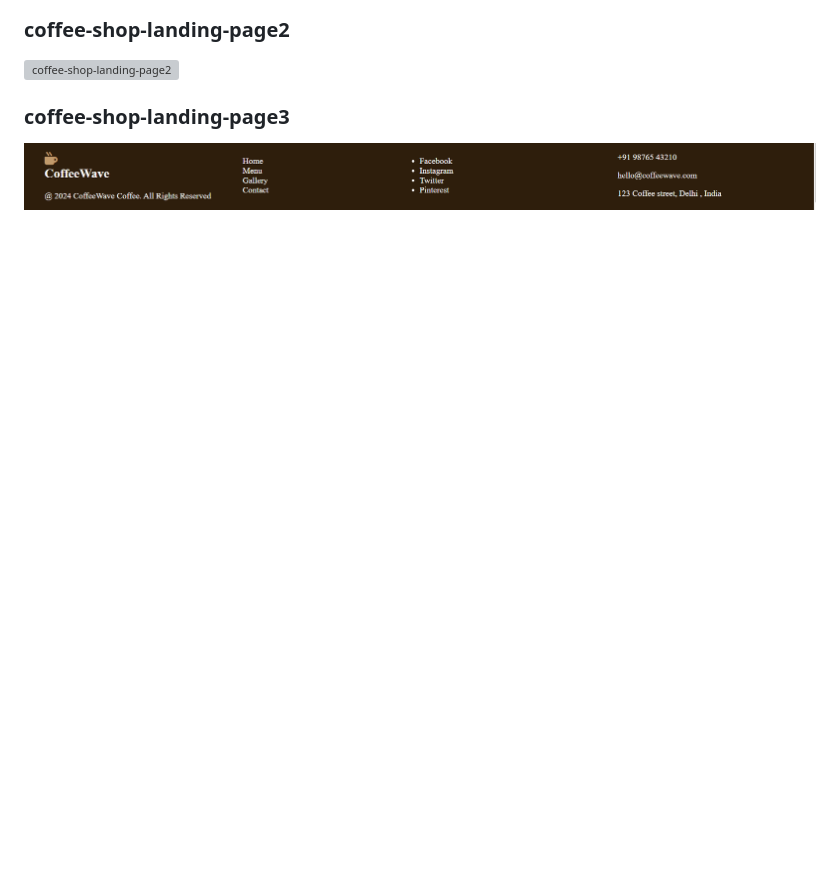
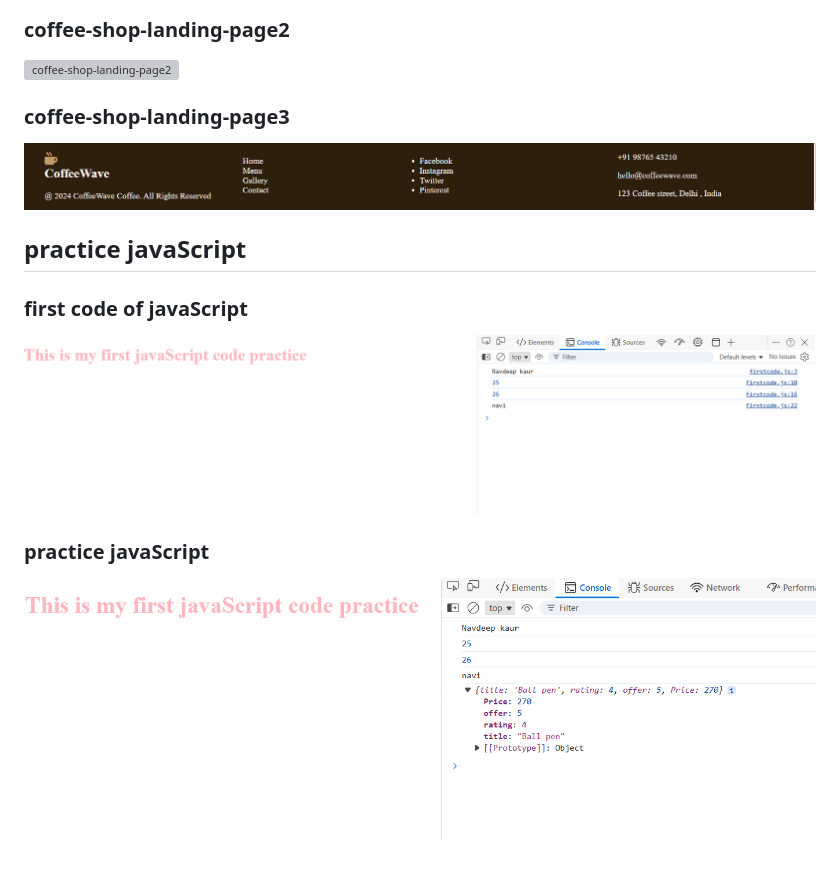
Before and after one commit to navdeep263-wq/web-development-projects, a Markdown page: README.md, the part around the change. Drawn GitHub-style; pictures changed too: screenshots/firstcode.png (added), screenshots/practicejs.png (added); blank space fills up the shorter version; grey boxes are pictures that could not be loaded.

Commit message:
practice javaScript

```diff
--- a/README.md
+++ b/README.md
@@ -65,3 +65,10 @@ A simple contact form with basic validation using JavaScript.
 
 ### coffee-shop-landing-page3
 ![coffee-shop-landing-page3](screenshots/coffee3.png)
+
+## practice javaScript
+### first code of javaScript
+![ first code of js](screenshots/firstcode.png)
+
+### practice javaScript
+![ practice javaScript create a object](screenshots/practicejs.png)
```
Also changed, not shown: 3 other files.
